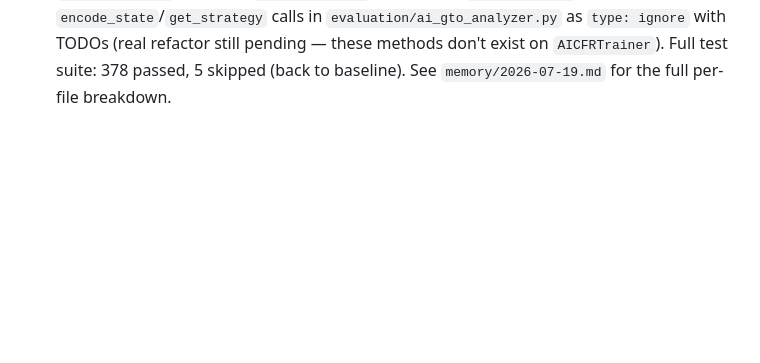
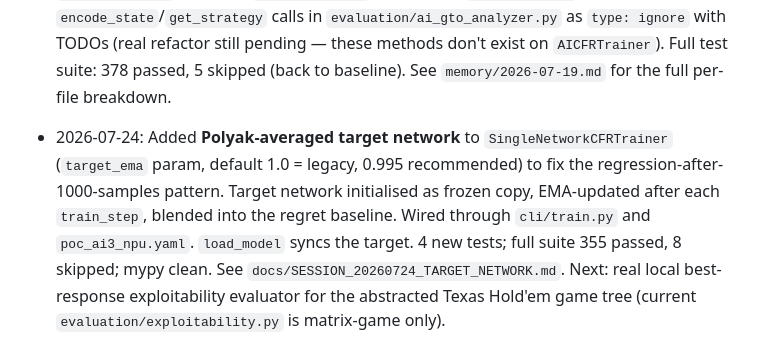
Before and after one commit to xuda1979/texas_holdem_ai_gatc, a Markdown page: MEMORY.md, the part around the change. GitHub-like rendering; blank space fills up the shorter version.

Commit message:
docs: session + memory entries for 2026-07-24 target network feature
Co-Authored-By: Claude Opus 4.7 <noreply@anthropic.com>

```diff
--- a/MEMORY.md
+++ b/MEMORY.md
@@ -19,3 +19,5 @@
 
 
 - 2026-07-19: **Repo is now mypy-clean (0 errors / 88 source files)** — down from 106 errors at start of session. Major changes: (1) `GameState` converted from `MockGameState` alias to a structural `Protocol` so the real `TexasHoldem` engine satisfies it; (2) `cli/play_vs_ai.py` `self.model` typed as `AdvantageNetwork | DataParallel | None` with defensive assert in `choose_action`; (3) `selfplay/self_play.py` `cfr_trainer: Any` (was `object`) reflecting the duck-typed contract; (4) `_cfg_int`/`_meta_int`/`_coerce_int` helpers replace ~15 stale `# type: ignore[arg-type]` comments that were actually `call-overload` errors; (5) `prepare_transformer_input` union return type narrowed with `transformer_output[:3]` slices or `assert len(...) == 4`; (6) Fixed circular-import regression introduced by eager `PlayerStrategy` import in `ai/__init__.py` (reverted to `TYPE_CHECKING`); (7) Marked stale `encode_state`/`get_strategy` calls in `evaluation/ai_gto_analyzer.py` as `type: ignore` with TODOs (real refactor still pending — these methods don't exist on `AICFRTrainer`). Full test suite: 378 passed, 5 skipped (back to baseline). See `memory/2026-07-19.md` for the full per-file breakdown.
+
+- 2026-07-24: Added **Polyak-averaged target network** to `SingleNetworkCFRTrainer` (`target_ema` param, default 1.0 = legacy, 0.995 recommended) to fix the regression-after-1000-samples pattern. Target network initialised as frozen copy, EMA-updated after each `train_step`, blended into the regret baseline. Wired through `cli/train.py` and `poc_ai3_npu.yaml`. `load_model` syncs the target. 4 new tests; full suite 355 passed, 8 skipped; mypy clean. See `docs/SESSION_20260724_TARGET_NETWORK.md`. Next: real local best-response exploitability evaluator for the abstracted Texas Hold'em game tree (current `evaluation/exploitability.py` is matrix-game only).
```
Also changed, not shown: docs/SESSION_20260724_TARGET_NETWORK.md (added, +62 -0 lines), memory/2026-07-24.md (added, +19 -0 lines).
